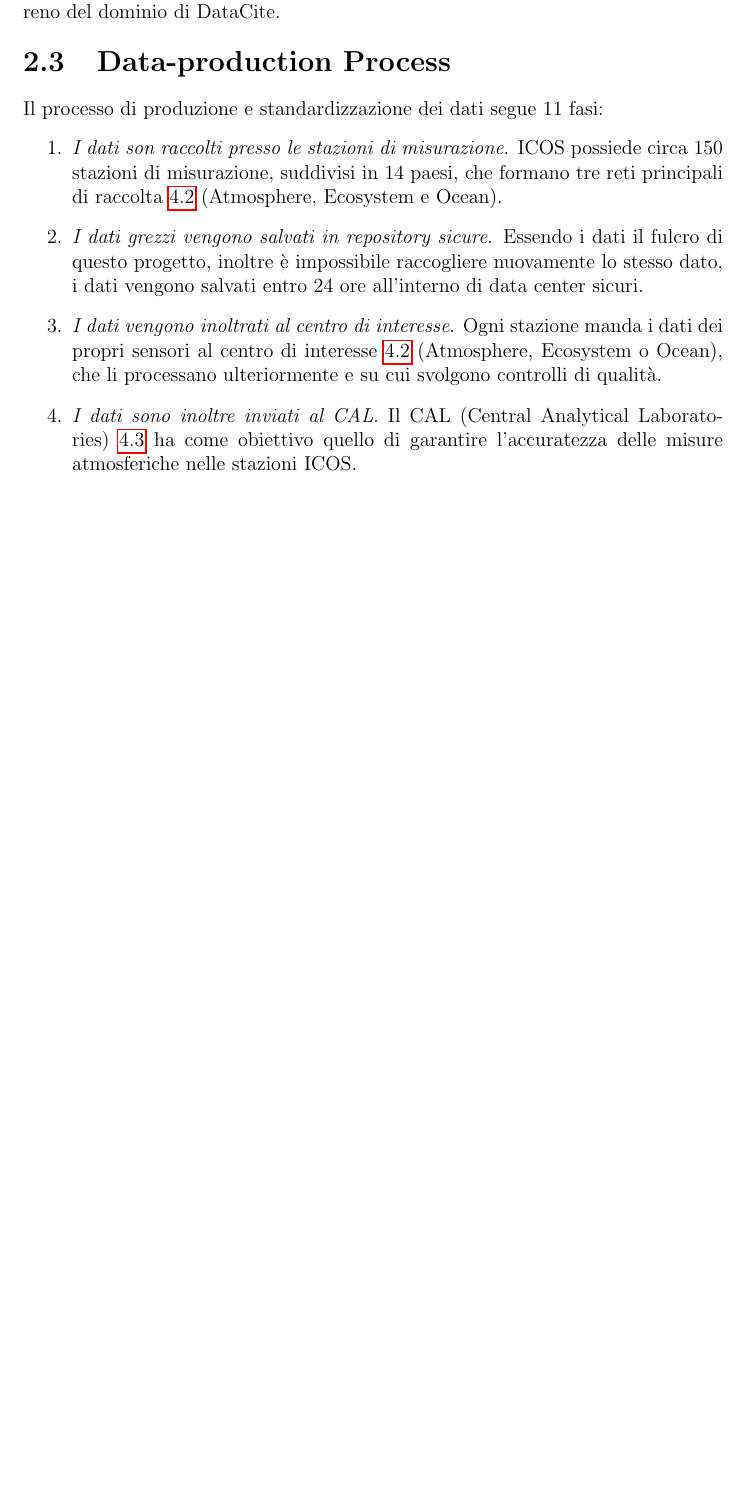
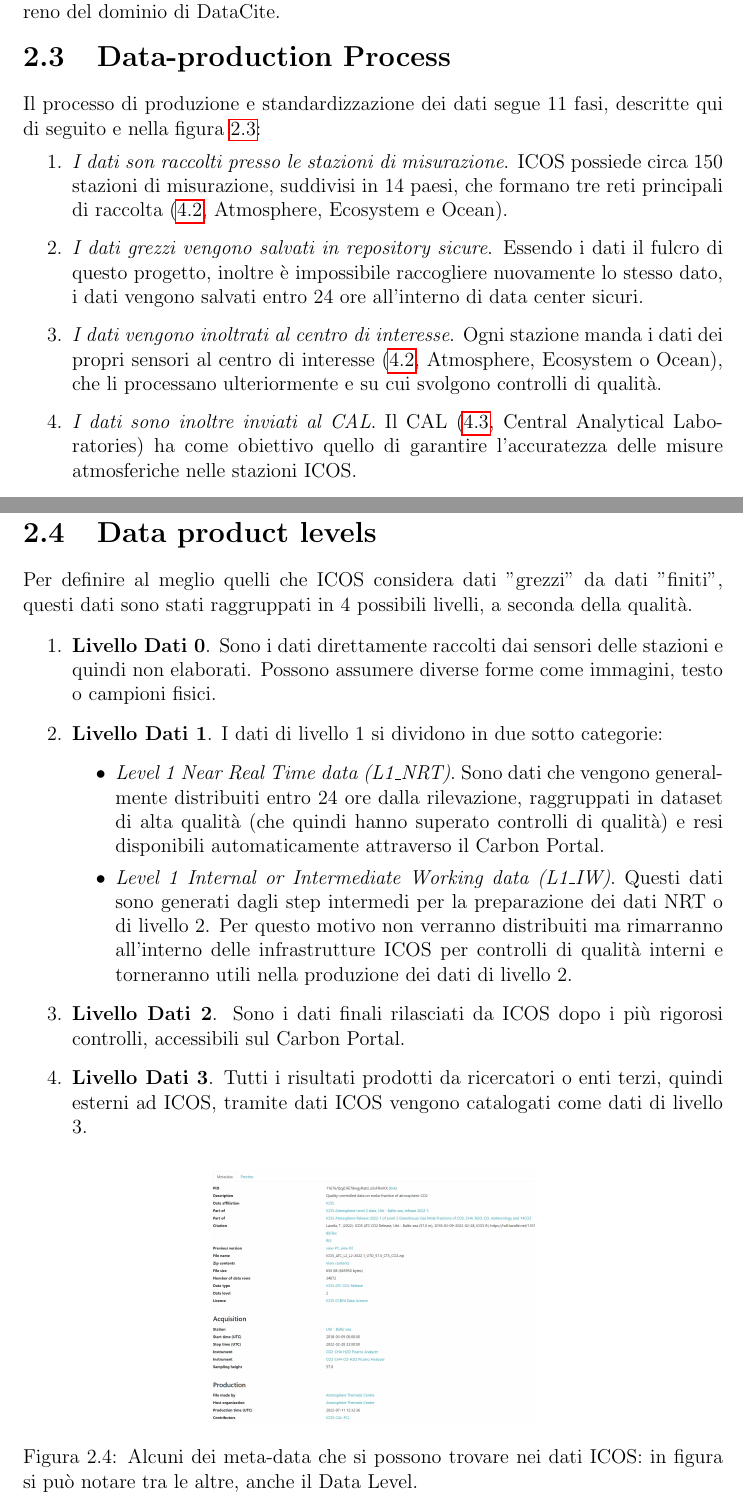
Before and after one commit to PaoloPenazzi/WS-Assignment-1, a LaTeX thesis (thesis-main.tex, which reads 02-Dati.tex): part of page 7 of 13 before the commit and two parts of pages 7 and 9 of 14 after it, the two joined at a grey line, cut so that both start at the same text, the shorter picture padded with empty space. Compiled offline with pdfLaTeX.

Commit message:
feat: finish chapter 2

```diff
--- a/02-Dati.tex
+++ b/02-Dati.tex
@@ -64,18 +64,18 @@ attraverso l'ICOS Carbon Portal.
 
 
 \section{Data-production Process}
-Il processo di produzione e standardizzazione dei dati segue 11 fasi:
+Il processo di produzione e standardizzazione dei dati segue 11 fasi, descritte qui di seguito e nella figura \ref{figure:data-process}:
 \begin{enumerate}
     \item \textit{I dati son raccolti presso le stazioni di misurazione}.
     ICOS possiede circa 150 stazioni di misurazione, suddivisi in 14 paesi,
-    che formano tre reti principali di raccolta \ref{section:thematic} (Atmosphere, Ecosystem e Ocean).
+    che formano tre reti principali di raccolta (\ref{section:thematic}, Atmosphere, Ecosystem e Ocean).
     \item \textit{I dati grezzi vengono salvati in repository sicure}.
     Essendo i dati il fulcro di questo progetto, inoltre è impossibile raccogliere nuovamente
     lo stesso dato, i dati vengono salvati entro 24 ore all'interno di
     data center sicuri.
-    \item \textit{I dati vengono inoltrati al centro di interesse}. Ogni stazione manda i dati dei propri sensori al centro di interesse \ref{section:thematic}
-    (Atmosphere, Ecosystem o Ocean), che li processano ulteriormente e su cui svolgono controlli di qualità.
-    \item \textit{I dati sono inoltre inviati al CAL}. Il CAL (Central Analytical Laboratories) \ref{section:CAL}
+    \item \textit{I dati vengono inoltrati al centro di interesse}. Ogni stazione manda i dati dei propri sensori al centro di interesse
+    (\ref{section:thematic}, Atmosphere, Ecosystem o Ocean), che li processano ulteriormente e su cui svolgono controlli di qualità.
+    \item \textit{I dati sono inoltre inviati al CAL}. Il CAL (\ref{section:CAL}, Central Analytical Laboratories)
      ha come obiettivo quello di garantire
     l'accuratezza delle misure atmosferiche nelle stazioni ICOS.
     \item \textit{Il centro di interesse elabora i dati}. Il centro di interesse che riceve i dati dovrà controllare la validità dei dati, assicurarne la qualità e
@@ -95,5 +95,39 @@ Il processo di produzione e standardizzazione dei dati segue 11 fasi:
     \centering
     \includegraphics[width=0.8\textwidth]{figures/data-process.JPG}
     \caption{Diagramma della processo di produzione e mantenimento dei dati ICOS.}
-    \label{figure:DOIex}
+    \label{figure:data-process}
 \end{figure}
+
+
+\section{Data product levels}
+\label{section:data-level}
+Per definire al meglio quelli che ICOS considera dati "grezzi" da dati "finiti",
+questi dati sono stati raggruppati in 4 possibili livelli, a seconda della qualità.
+
+\begin{enumerate}
+    \item \textbf{Livello Dati 0}. Sono i dati direttamente raccolti dai sensori delle stazioni e quindi non elaborati. Possono assumere diverse forme come immagini, testo o campioni fisici.
+    \item \textbf{Livello Dati 1}. I dati di livello 1 si dividono in due sotto categorie:
+        \begin{itemize}
+            \item \textit{Level 1 Near Real Time data (L1\_NRT)}. Sono dati che
+            vengono generalmente distribuiti entro 24 ore dalla rilevazione,
+            raggruppati in dataset di alta qualità (che quindi hanno superato
+            controlli di qualità) e resi disponibili automaticamente attraverso
+            il Carbon Portal.
+            \item \textit{Level 1 Internal or Intermediate Working data (L1\_IW)}.
+            Questi dati sono generati dagli step intermedi per la preparazione dei dati
+            NRT o di livello 2. Per questo motivo non verranno distribuiti ma rimarranno
+            all'interno delle infrastrutture ICOS per controlli di qualità interni
+            e torneranno utili nella produzione dei dati di livello 2.
+        \end{itemize}
+    \item \textbf{Livello Dati 2}. Sono i dati finali rilasciati da ICOS dopo i più rigorosi
+    controlli, accessibili sul Carbon Portal.
+    \item \textbf{Livello Dati 3}. Tutti i risultati prodotti da ricercatori o enti
+    terzi, quindi esterni ad ICOS, tramite dati ICOS vengono catalogati come dati di livello 3.
+\end{enumerate}
+
+\begin{figure}[h!]
+    \centering
+    \includegraphics[height=0.36\textwidth]{figures/metaEx.JPG}
+    \caption{Alcuni dei meta-data che si possono trovare nei dati ICOS: in figura si può notare tra le altre, anche il Data Level.}
+    \label{figure:metadata-ex}
+\end{figure}
```
Also changed, not shown: figures/metaEx.JPG (added).
